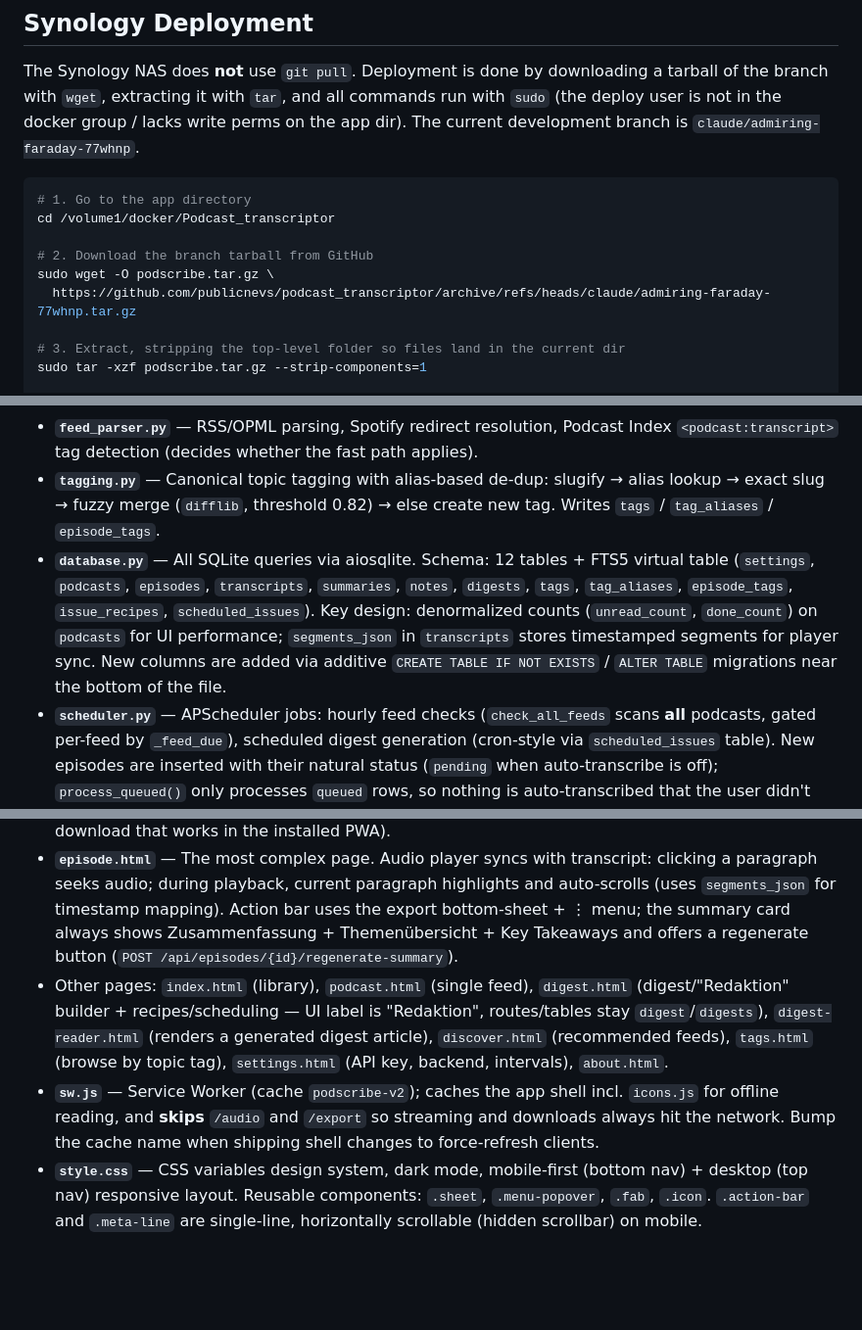
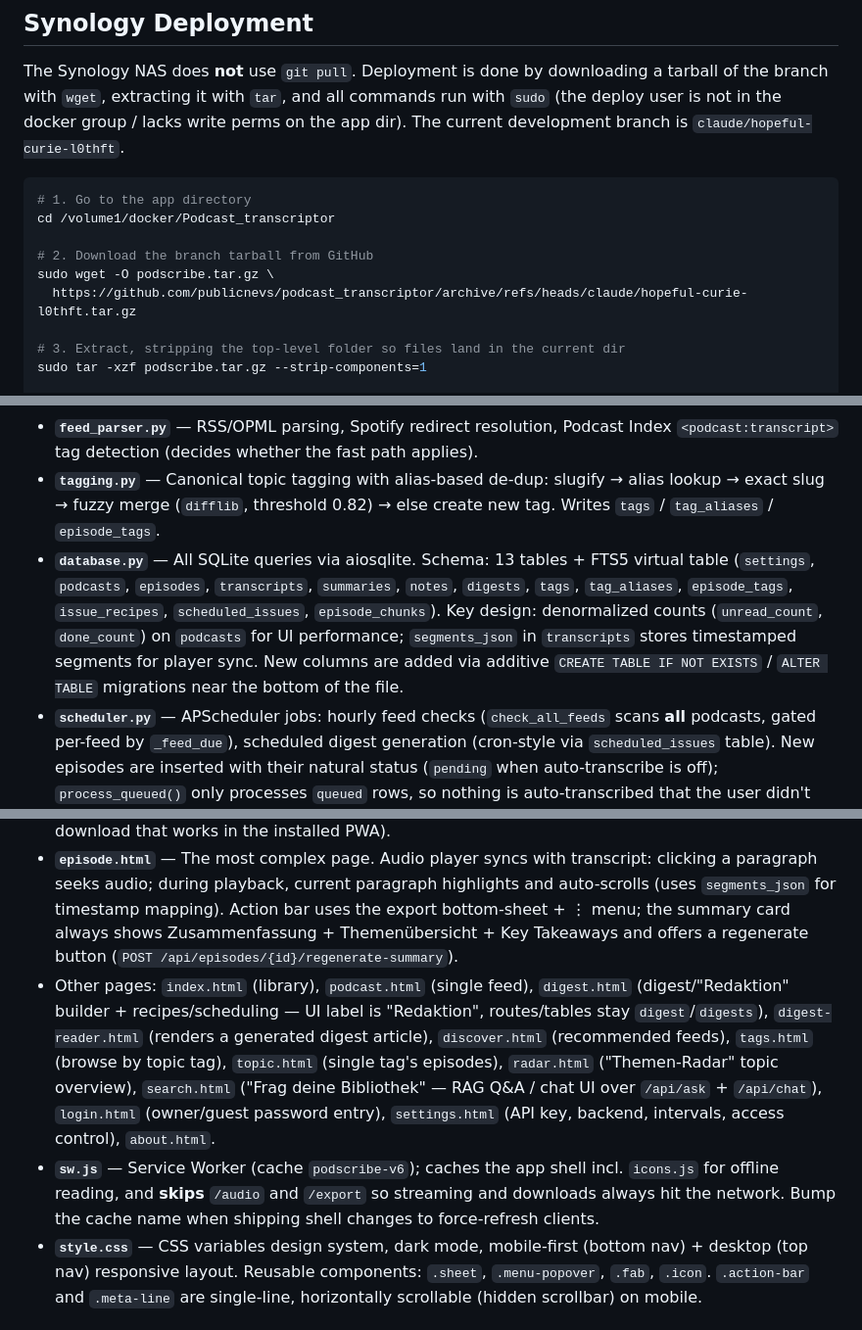
Before and after one commit to publicnevs/Podcast_transcriptor, a Markdown page: CLAUDE.md, 3 parts joined by grey strips. Shown at 98% size. GitHub-like rendering; blank space fills up the shorter version.

Commit message:
Update CLAUDE.md: document auth system, new pages, fix DB/cache details

````diff
--- a/CLAUDE.md
+++ b/CLAUDE.md
@@ -37,7 +37,7 @@ There is no test suite — manual testing via the browser UI is the primary veri
 The Synology NAS does **not** use `git pull`. Deployment is done by downloading a
 tarball of the branch with `wget`, extracting it with `tar`, and all commands run
 with `sudo` (the deploy user is not in the docker group / lacks write perms on the
-app dir). The current development branch is `claude/admiring-faraday-77whnp`.
+app dir). The current development branch is `claude/hopeful-curie-l0thft`.
 
 ```bash
 # 1. Go to the app directory
@@ -45,7 +45,7 @@ cd /volume1/docker/Podcast_transcriptor
 
 # 2. Download the branch tarball from GitHub
 sudo wget -O podscribe.tar.gz \
-  https://github.com/publicnevs/podcast_transcriptor/archive/refs/heads/claude/admiring-faraday-77whnp.tar.gz
+  https://github.com/publicnevs/podcast_transcriptor/archive/refs/heads/claude/hopeful-curie-l0thft.tar.gz
 
 # 3. Extract, stripping the top-level folder so files land in the current dir
 sudo tar -xzf podscribe.tar.gz --strip-components=1
@@ -93,7 +93,7 @@ same work block.
 - **`transcript_fetch.py`** — Fetches and parses pre-existing feed transcripts (`<podcast:transcript>`): VTT / SRT / JSON / plain-text → normalized `{time, speaker, text}` segments. Used by the fast path to skip audio download + audio transcription.
 - **`feed_parser.py`** — RSS/OPML parsing, Spotify redirect resolution, Podcast Index `<podcast:transcript>` tag detection (decides whether the fast path applies).
 - **`tagging.py`** — Canonical topic tagging with alias-based de-dup: slugify → alias lookup → exact slug → fuzzy merge (`difflib`, threshold 0.82) → else create new tag. Writes `tags` / `tag_aliases` / `episode_tags`.
-- **`database.py`** — All SQLite queries via aiosqlite. Schema: 12 tables + FTS5 virtual table (`settings`, `podcasts`, `episodes`, `transcripts`, `summaries`, `notes`, `digests`, `tags`, `tag_aliases`, `episode_tags`, `issue_recipes`, `scheduled_issues`). Key design: denormalized counts (`unread_count`, `done_count`) on `podcasts` for UI performance; `segments_json` in `transcripts` stores timestamped segments for player sync. New columns are added via additive `CREATE TABLE IF NOT EXISTS` / `ALTER TABLE` migrations near the bottom of the file.
+- **`database.py`** — All SQLite queries via aiosqlite. Schema: 13 tables + FTS5 virtual table (`settings`, `podcasts`, `episodes`, `transcripts`, `summaries`, `notes`, `digests`, `tags`, `tag_aliases`, `episode_tags`, `issue_recipes`, `scheduled_issues`, `episode_chunks`). Key design: denormalized counts (`unread_count`, `done_count`) on `podcasts` for UI performance; `segments_json` in `transcripts` stores timestamped segments for player sync. New columns are added via additive `CREATE TABLE IF NOT EXISTS` / `ALTER TABLE` migrations near the bottom of the file.
 - **`scheduler.py`** — APScheduler jobs: hourly feed checks (`check_all_feeds` scans **all** podcasts, gated per-feed by `_feed_due`), scheduled digest generation (cron-style via `scheduled_issues` table). New episodes are inserted with their natural status (`pending` when auto-transcribe is off); `process_queued()` only processes `queued` rows, so nothing is auto-transcribed that the user didn't opt into. A single feed can also be re-scanned on demand via `POST /api/podcasts/{id}/check` (ignores the auto-transcribe gate — this is what the "check for new episodes" button calls).
 - **`exporter.py`** — TXT, Markdown, PDF, "AI Copy" (XML) export formatters.
 - **`notifier.py`** — ntfy.sh push notifications (topic/URL from `settings`); fails silently when unconfigured. Optional `click_path` adds a tappable deep link (ntfy `Click` header) when `public_base_url` is set.
@@ -108,8 +109,8 @@ Vanilla JS SPA — no build step, no framework. Pages share `app.js` utilities.
 - **`icons.js`** — Unified inline-SVG icon set (Lucide outline, ISC license) bundled locally so it works offline (no CDN, no build). `icon(name, {size,cls})` returns an `<svg>` string used inside JS templates; `hydrateIcons()` (runs on `DOMContentLoaded`) fills any `data-icon="name"` element in static HTML. Add a new glyph to the `ICONS` map to extend.
 - **`app.js`** — Shared utilities: `API` (fetch wrappers), `toast()`, `confirmModal()`, `renderNav()`, `statusBadge()`, plus reusable UI helpers `openSheet(title, items)` (bottom-sheet on mobile / dialog on desktop), `openMenu(anchorEl, items)` (⋮ context popover), and `downloadFile(url, filename)` (blob download that works in the installed PWA).
 - **`episode.html`** — The most complex page. Audio player syncs with transcript: clicking a paragraph seeks audio; during playback, current paragraph highlights and auto-scrolls (uses `segments_json` for timestamp mapping). Action bar uses the export bottom-sheet + ⋮ menu; the summary card always shows Zusammenfassung + Themenübersicht + Key Takeaways and offers a regenerate button (`POST /api/episodes/{id}/regenerate-summary`).
-- Other pages: `index.html` (library), `podcast.html` (single feed), `digest.html` (digest/"Redaktion" builder + recipes/scheduling — UI label is "Redaktion", routes/tables stay `digest`/`digests`), `digest-reader.html` (renders a generated digest article), `discover.html` (recommended feeds), `tags.html` (browse by topic tag), `settings.html` (API key, backend, intervals), `about.html`.
-- **`sw.js`** — Service Worker (cache `podscribe-v2`); caches the app shell incl. `icons.js` for offline reading, and **skips** `/audio` and `/export` so streaming and downloads always hit the network. Bump the cache name when shipping shell changes to force-refresh clients.
+- Other pages: `index.html` (library), `podcast.html` (single feed), `digest.html` (digest/"Redaktion" builder + recipes/scheduling — UI label is "Redaktion", routes/tables stay `digest`/`digests`), `digest-reader.html` (renders a generated digest article), `discover.html` (recommended feeds), `tags.html` (browse by topic tag), `topic.html` (single tag's episodes), `radar.html` ("Themen-Radar" topic overview), `search.html` ("Frag deine Bibliothek" — RAG Q&A / chat UI over `/api/ask` + `/api/chat`), `login.html` (owner/guest password entry), `settings.html` (API key, backend, intervals, access control), `about.html`.
+- **`sw.js`** — Service Worker (cache `podscribe-v6`); caches the app shell incl. `icons.js` for offline reading, and **skips** `/audio` and `/export` so streaming and downloads always hit the network. Bump the cache name when shipping shell changes to force-refresh clients.
 - **`style.css`** — CSS variables design system, dark mode, mobile-first (bottom nav) + desktop (top nav) responsive layout. Reusable components: `.sheet`, `.menu-popover`, `.fab`, `.icon`. `.action-bar` and `.meta-line` are single-line, horizontally scrollable (hidden scrollbar) on mobile.
 
 ### Data Flow
````
Also changed, not shown: other parts of CLAUDE.md (+2 -0 lines).
